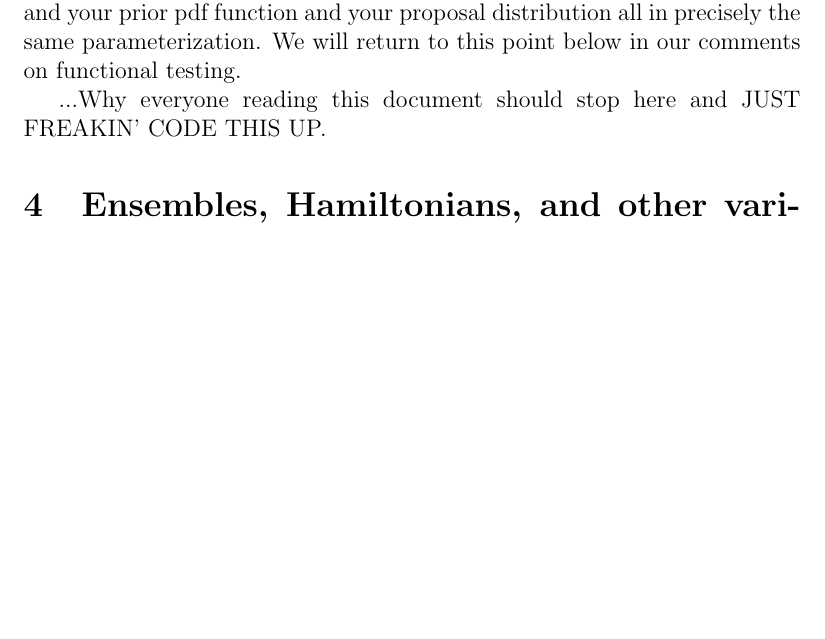
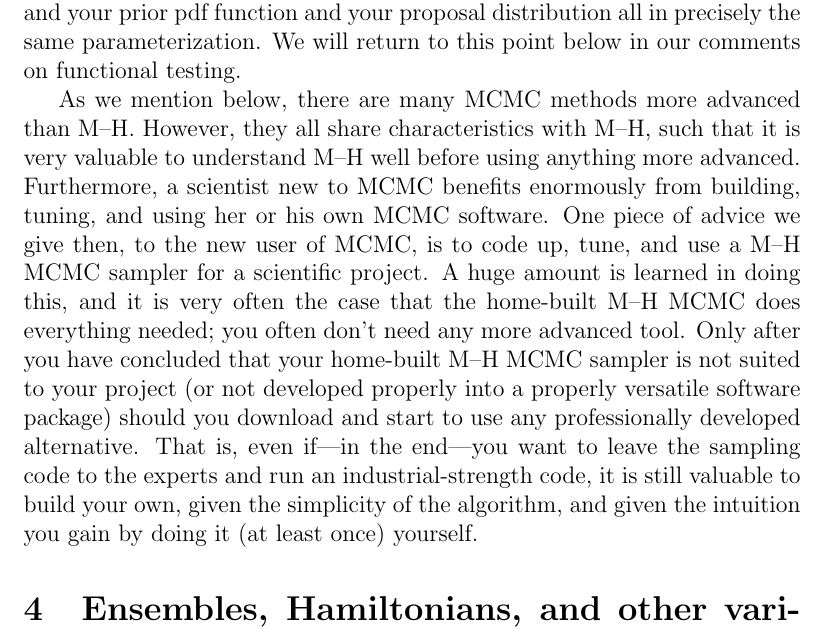
Before and after one commit to davidwhogg/mcmc, a LaTeX paper (mcmc.tex): part of page 6 of 20, cut so that both start at the same text, the shorter picture padded with empty space. Compiled offline with pdfLaTeX.

Commit message:
diy advice

```diff
--- a/mcmc.tex
+++ b/mcmc.tex
@@ -339,7 +339,27 @@ These think-os can get subtle;
   all in precisely the same parameterization.
 We will return to this point below in our comments on functional testing.
 
-...Why everyone reading this document should stop here and JUST FREAKIN' CODE THIS UP.
+As we mention below,
+  there are many MCMC methods more advanced than M--H.
+However, they all share characteristics with M--H,
+  such that it is very valuable to understand M--H well before using anything more advanced.
+Furthermore, a scientist new to MCMC benefits enormously from
+  building, tuning, and using her or his own MCMC software.
+One piece of advice we give then,
+  to the new user of MCMC,
+  is to code up, tune, and use a M--H MCMC sampler for a scientific project.
+A huge amount is learned in doing this,
+  and it is very often the case that the home-built M--H MCMC does everything needed;
+  you often don't need any more advanced tool.
+Only after you have concluded that your home-built M--H MCMC sampler
+  is not suited to your project
+  (or not developed properly into a properly versatile software package)
+  should you download and start to use any professionally developed alternative.
+That is, even if---in the end---%
+  you want to leave the sampling code to the experts and run an industrial-strength code,
+  it is still valuable to build your own,
+  given the simplicity of the algorithm,
+  and given the intuition you gain by doing it (at least once) yourself.
 
 \section{Ensembles, Hamiltonians, and other variants}
 
```
